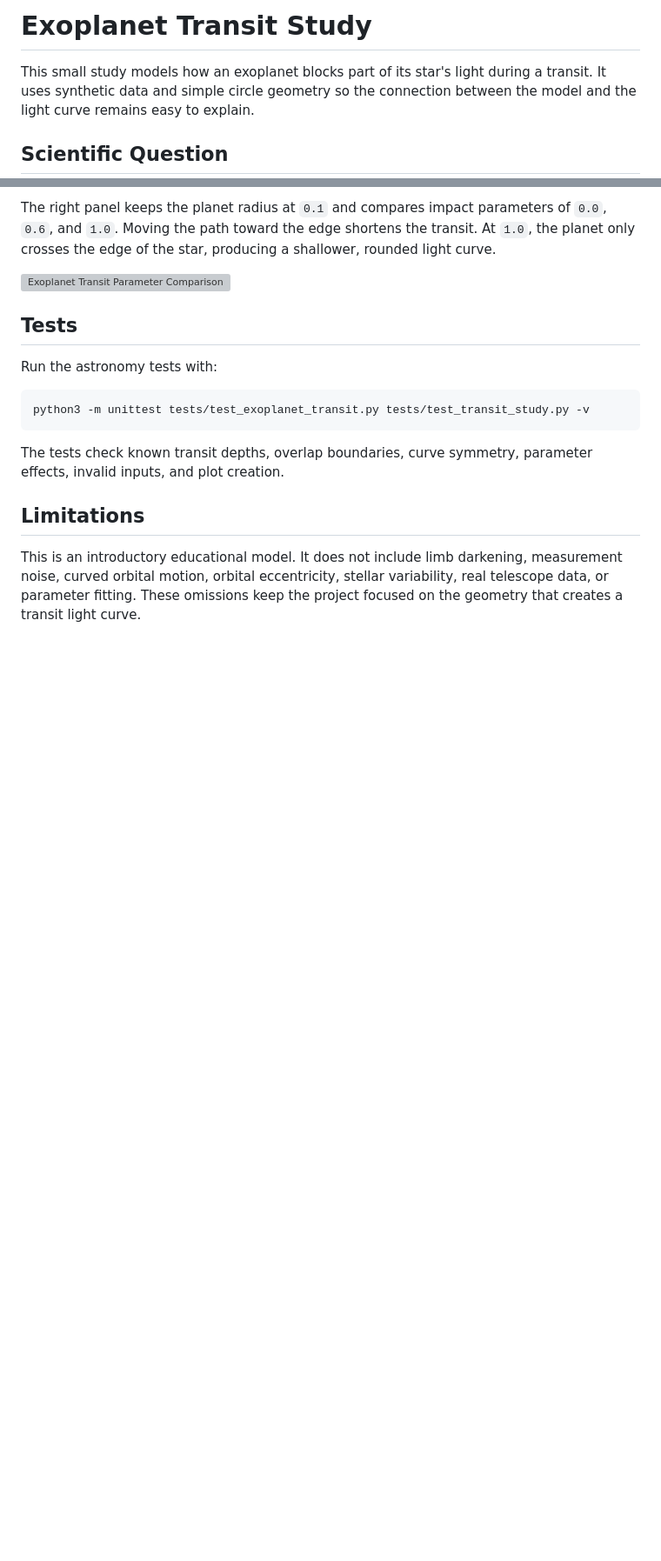
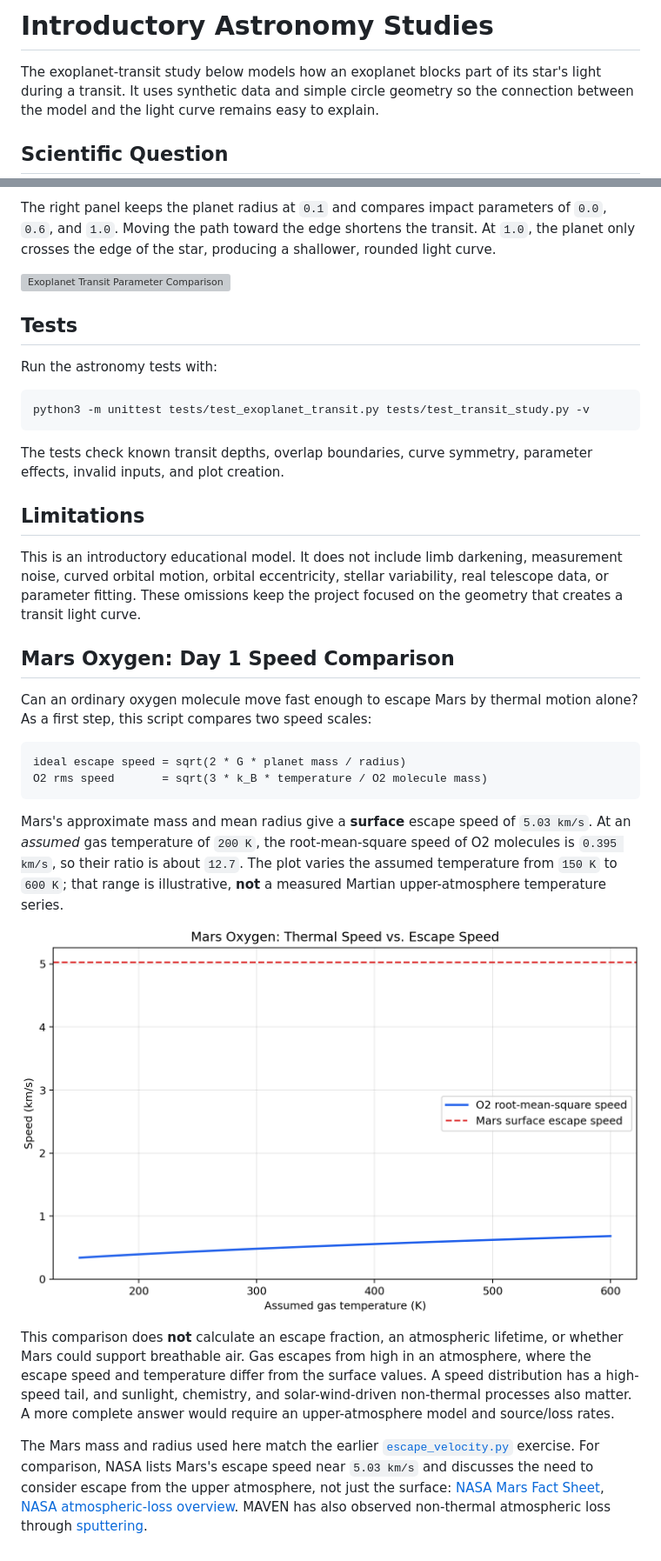
Before and after one commit to Wing-creat/python-start, a Markdown page: 06_Astronomy/README.md, 2 parts joined by grey strips. Shown at 87% size. Rendered like a GitHub page; pictures changed too: assets/mars_oxygen_escape.png (added); blank space fills up the shorter version; grey boxes are pictures that could not be loaded.

Commit message:
feat: compare Mars oxygen thermal and escape speeds

````diff
--- a/06_Astronomy/README.md
+++ b/06_Astronomy/README.md
@@ -1,6 +1,6 @@
-# Exoplanet Transit Study
+# Introductory Astronomy Studies
 
-This small study models how an exoplanet blocks part of its star's light
+The exoplanet-transit study below models how an exoplanet blocks part of its star's light
 during a transit. It uses synthetic data and simple circle geometry so the
 connection between the model and the light curve remains easy to explain.
 
@@ -113,3 +116,37 @@ This is an introductory educational model. It does not include limb darkening,
 measurement noise, curved orbital motion, orbital eccentricity, stellar
 variability, real telescope data, or parameter fitting. These omissions keep
 the project focused on the geometry that creates a transit light curve.
+
+## Mars Oxygen: Day 1 Speed Comparison
+
+Can an ordinary oxygen molecule move fast enough to escape Mars by thermal
+motion alone? As a first step, this script compares two speed scales:
+
+```text
+ideal escape speed = sqrt(2 * G * planet mass / radius)
+O2 rms speed       = sqrt(3 * k_B * temperature / O2 molecule mass)
+```
+
+Mars's approximate mass and mean radius give a **surface** escape speed of
+`5.03 km/s`. At an *assumed* gas temperature of `200 K`, the root-mean-square
+speed of O2 molecules is `0.395 km/s`, so their ratio is about `12.7`. The
+plot varies the assumed temperature from `150 K` to `600 K`; that range is
+illustrative, **not** a measured Martian upper-atmosphere temperature series.
+
+![Oxygen thermal speed compared with Mars escape speed](../assets/mars_oxygen_escape.png)
+
+This comparison does **not** calculate an escape fraction, an atmospheric
+lifetime, or whether Mars could support breathable air. Gas escapes from high
+in an atmosphere, where the escape speed and temperature differ from the
+surface values. A speed distribution has a high-speed tail, and sunlight,
+chemistry, and solar-wind-driven non-thermal processes also matter. A more
+complete answer would require an upper-atmosphere model and source/loss rates.
+
+The Mars mass and radius used here match the earlier
+[`escape_velocity.py`](../02_Computational_Physics/escape_velocity.py) exercise.
+For comparison, NASA lists Mars's escape speed near `5.03 km/s` and discusses
+the need to consider escape from the upper atmosphere, not just the surface:
+[NASA Mars Fact Sheet](https://nssdc.gsfc.nasa.gov/planetary/factsheet/marsfact.html?level=1),
+[NASA atmospheric-loss overview](https://ntrs.nasa.gov/api/citations/20200003142/downloads/20200003142.pdf).
+MAVEN has also observed non-thermal atmospheric loss through
+[sputtering](https://science.nasa.gov/missions/maven/nasas-maven-makes-first-observation-of-atmospheric-sputtering-at-mars/).
````
Also changed, not shown: other parts of 06_Astronomy/README.md (+3 -0 lines), README.md (+3 -1 lines), 2 other files.
